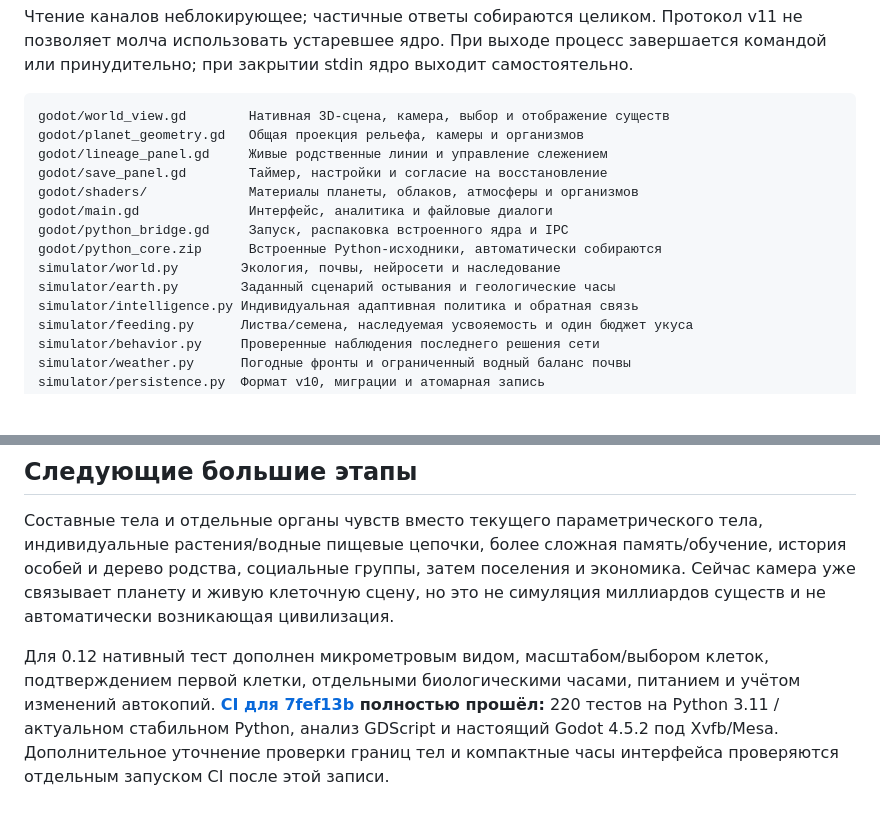
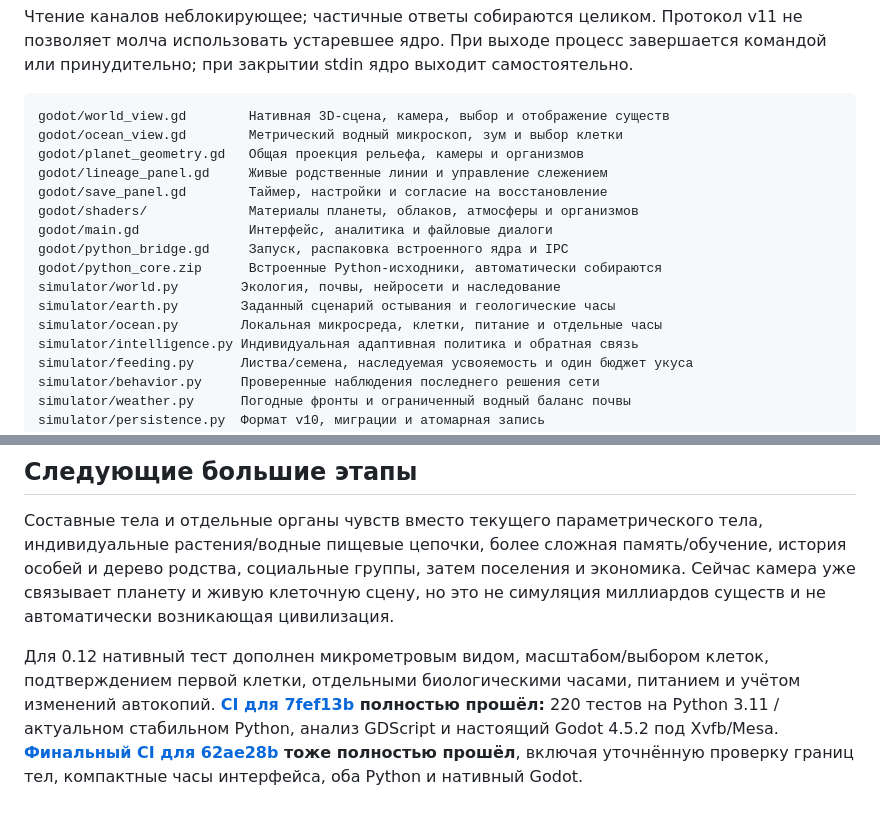
Before and after one commit to ROSURIOUSS/-, a Markdown page: README.md, 2 parts joined by grey strips. Drawn GitHub-style; blank space fills up the shorter version.

Commit message:
Record successful aquatic microcosm Python and native Godot checks
Co-authored-by: arena-agent <297053741+arena-agent@users.noreply.github.com>

````diff
--- a/README.md
+++ b/README.md
@@ -361,6 +361,7 @@ Python-процесс, которым владеет окно
 
 ```text
 godot/world_view.gd        Нативная 3D-сцена, камера, выбор и отображение существ
+godot/ocean_view.gd        Метрический водный микроскоп, зум и выбор клетки
 godot/planet_geometry.gd   Общая проекция рельефа, камеры и организмов
 godot/lineage_panel.gd     Живые родственные линии и управление слежением
 godot/save_panel.gd        Таймер, настройки и согласие на восстановление
@@ -370,6 +371,7 @@ godot/python_bridge.gd     Запуск, распаковка встроенно
 godot/python_core.zip      Встроенные Python-исходники, автоматически собираются
 simulator/world.py        Экология, почвы, нейросети и наследование
 simulator/earth.py        Заданный сценарий остывания и геологические часы
+simulator/ocean.py        Локальная микросреда, клетки, питание и отдельные часы
 simulator/intelligence.py Индивидуальная адаптивная политика и обратная связь
 simulator/feeding.py      Листва/семена, наследуемая усвояемость и один бюджет укуса
 simulator/behavior.py     Проверенные наблюдения последнего решения сети
@@ -422,4 +424,4 @@ godot --headless --path godot --script res://tests/desktop_smoke.gd -- --fixture
 
 Составные тела и отдельные органы чувств вместо текущего параметрического тела, индивидуальные растения/водные пищевые цепочки, более сложная память/обучение, история особей и дерево родства, социальные группы, затем поселения и экономика. Сейчас камера уже связывает планету и живую клеточную сцену, но это не симуляция миллиардов существ и не автоматически возникающая цивилизация.
 
-Для 0.12 нативный тест дополнен микрометровым видом, масштабом/выбором клеток, подтверждением первой клетки, отдельными биологическими часами, питанием и учётом изменений автокопий. **[CI для 7fef13b](https://github.com/ROSURIOUSS/-/actions/runs/40802259805) полностью прошёл:** 220 тестов на Python 3.11 / актуальном стабильном Python, анализ GDScript и настоящий Godot 4.5.2 под Xvfb/Mesa. Дополнительное уточнение проверки границ тел и компактные часы интерфейса проверяются отдельным запуском CI после этой записи.
+Для 0.12 нативный тест дополнен микрометровым видом, масштабом/выбором клеток, подтверждением первой клетки, отдельными биологическими часами, питанием и учётом изменений автокопий. **[CI для 7fef13b](https://github.com/ROSURIOUSS/-/actions/runs/40802259805) полностью прошёл:** 220 тестов на Python 3.11 / актуальном стабильном Python, анализ GDScript и настоящий Godot 4.5.2 под Xvfb/Mesa. **[Финальный CI для 62ae28b](https://github.com/ROSURIOUSS/-/actions/runs/40802593451) тоже полностью прошёл**, включая уточнённую проверку границ тел, компактные часы интерфейса, оба Python и нативный Godot.
````
